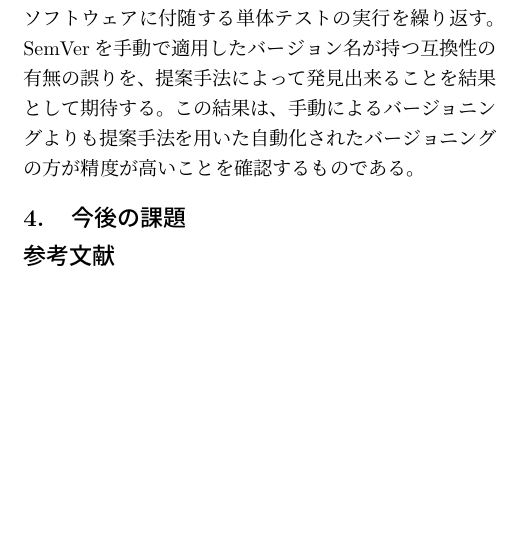
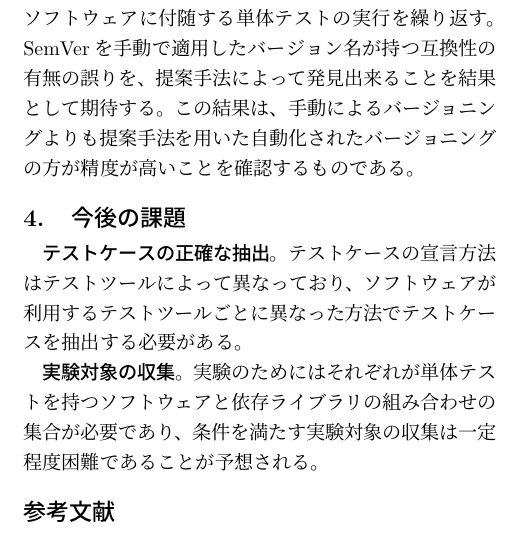
Before and after one commit to Wakayama-SocSEL/Matsuda, a LaTeX document (yume-wo-katarou/src/yume-wo-katarou.tex): part of one column of the page, cut so that both start at the same text, the shorter picture padded with empty space. Compiled offline with pLaTeX and dvipdfmx.

Commit message:
今後の課題 を追加

```diff
--- a/yume-wo-katarou/src/yume-wo-katarou.tex
+++ b/yume-wo-katarou/src/yume-wo-katarou.tex
@@ -81,6 +81,9 @@ SemVerを手動で適用したバージョン名が持つ互換性の有無の
 %%%%%%%%%%%%%%%%%%%%
 \section{今後の課題}
 %%%%%%%%%%%%%%%%%%%%
+{\bf テストケースの正確な抽出}。テストケースの宣言方法はテストツールによって異なっており、ソフトウェアが利用するテストツールごとに異なった方法でテストケースを抽出する必要がある。
+
+{\bf 実験対象の収集}。実験のためにはそれぞれが単体テストを持つソフトウェアと依存ライブラリの組み合わせの集合が必要であり、条件を満たす実験対象の収集は一定程度困難であることが予想される。
 
 \bibliographystyle{ipsjunsrt}
 \bibliography{bibfile}
```
Also changed, not shown: yume-wo-katarou/dist/yume-wo-katarou.pdf.
